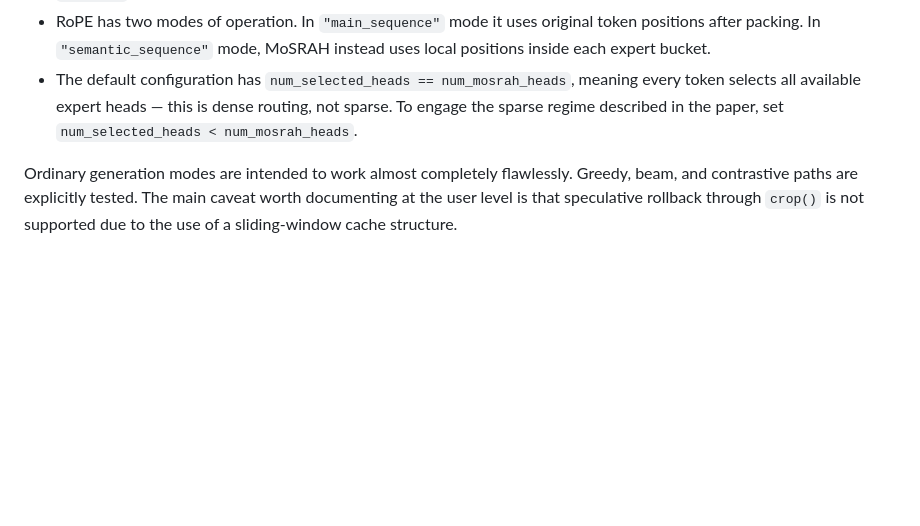
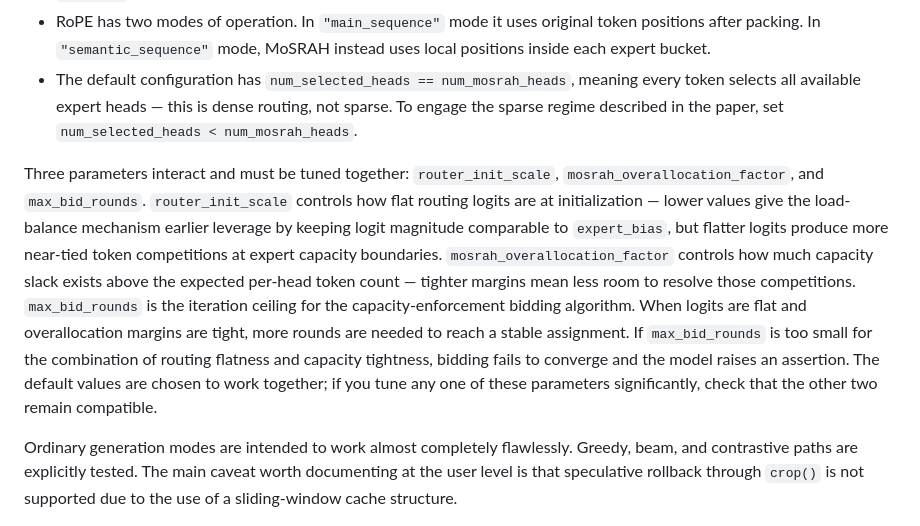
Before and after one commit to smithblack-0/advanced-transformers-lib, a Markdown page: src/shram/documentation.md, the part around the change. Drawn GitHub-style; blank space fills up the shorter version.

```diff
--- a/src/shram/documentation.md
+++ b/src/shram/documentation.md
@@ -80,6 +80,8 @@ A few SHRAM settings are easier to understand in terms of their relationships wi
 - `head_dim` sets the per-head width in both the sliding-window and MoSRAH pathways.
 - RoPE has two modes of operation. In `"main_sequence"` mode it uses original token positions after packing. In `"semantic_sequence"` mode, MoSRAH instead uses local positions inside each expert bucket.
 - The default configuration has `num_selected_heads == num_mosrah_heads`, meaning every token selects all available expert heads — this is dense routing, not sparse. To engage the sparse regime described in the paper, set `num_selected_heads < num_mosrah_heads`.
+
+Three parameters interact and must be tuned together: `router_init_scale`, `mosrah_overallocation_factor`, and `max_bid_rounds`. `router_init_scale` controls how flat routing logits are at initialization — lower values give the load-balance mechanism earlier leverage by keeping logit magnitude comparable to `expert_bias`, but flatter logits produce more near-tied token competitions at expert capacity boundaries. `mosrah_overallocation_factor` controls how much capacity slack exists above the expected per-head token count — tighter margins mean less room to resolve those competitions. `max_bid_rounds` is the iteration ceiling for the capacity-enforcement bidding algorithm. When logits are flat and overallocation margins are tight, more rounds are needed to reach a stable assignment. If `max_bid_rounds` is too small for the combination of routing flatness and capacity tightness, bidding fails to converge and the model raises an assertion. The default values are chosen to work together; if you tune any one of these parameters significantly, check that the other two remain compatible.
 
 Ordinary generation modes are intended to work almost completely flawlessly. Greedy, beam, and contrastive paths are explicitly tested. The main caveat worth documenting at the user level is that speculative rollback through `crop()` is not supported due to the use of a sliding-window cache structure.
 
```
